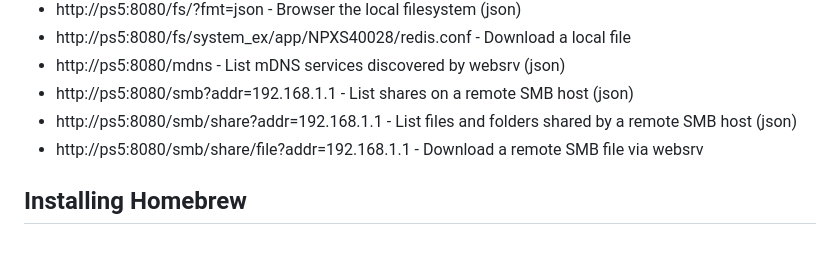
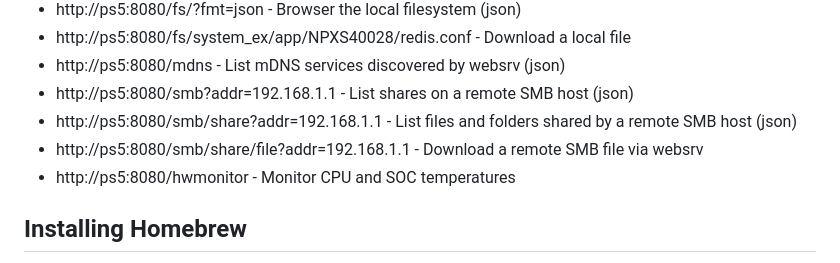
Before and after one commit to ps5-payload-dev/websrv, a Markdown page: README.md, the part around the change. Rendered like a GitHub page.

Commit message:
update readme for hwmonitor

```diff
--- a/README.md
+++ b/README.md
@@ -28,6 +28,7 @@ Examples:
 - http://ps5:8080/smb?addr=192.168.1.1 - List shares on a remote SMB host (json)
 - http://ps5:8080/smb/share?addr=192.168.1.1 - List files and folders shared by a remote SMB host (json)
 - http://ps5:8080/smb/share/file?addr=192.168.1.1 - Download a remote SMB file via websrv
+- http://ps5:8080/hwmonitor - Monitor CPU and SOC temperatures
 
 ## Installing Homebrew
 The web server will search for homebrew in /data/homebrew, /mnt/usb%d/homebrew, /mnt/ext%d/homebrew,
```
